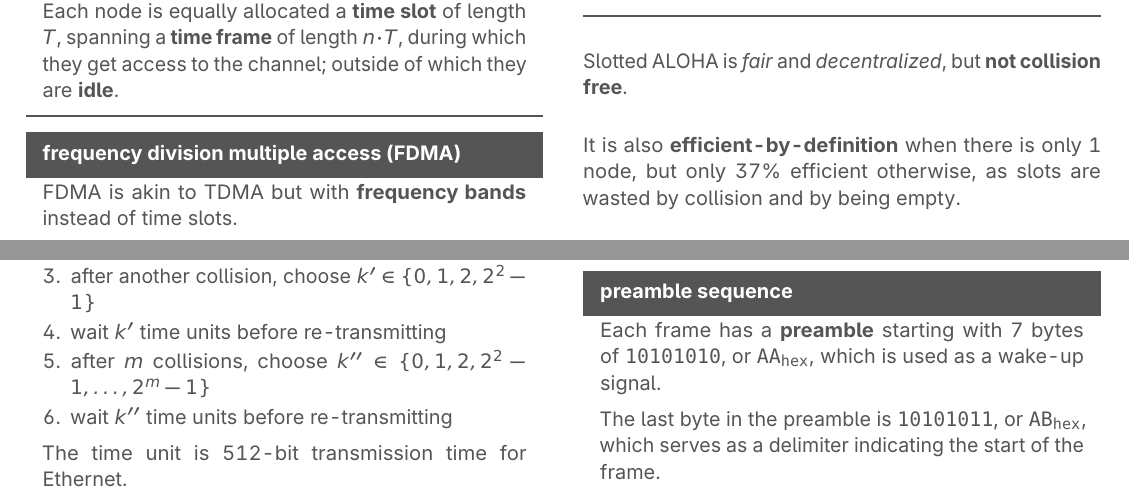
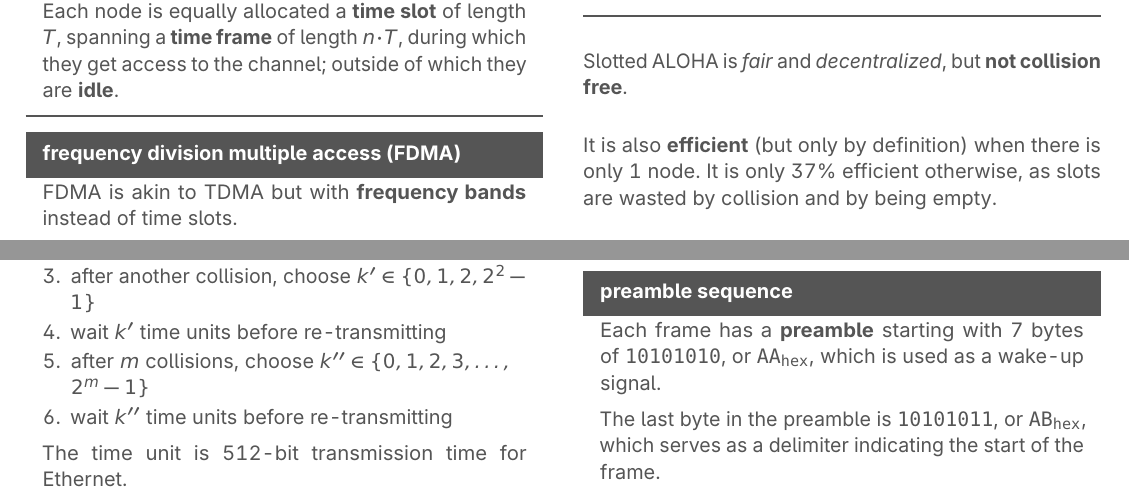
Before and after one commit to jontmy/cs2105, a LaTeX document (src/cs2105.tex, which reads src/link.tex): two parts of pages 15 and 16 of 21, joined at a grey line, cut so that both start at the same text. Compiled offline with pdfLaTeX.

Commit message:
Rewrite several sentences for clarity

```diff
--- a/src/link.tex
+++ b/src/link.tex
@@ -182,8 +182,8 @@ Random access protocols must \textit{detect} and \textit{recover} from collision
 
 Slotted ALOHA is \textit{fair} and \textit{decentralized}, but \textbf{not collision free}.
 
-It is also \textbf{efficient-by-definition} when there is only 1 node,
-but only 37\% efficient otherwise, as slots are wasted by collision and by being empty.
+It is also \textbf{efficient} (but only by definition) when there is only 1 node.
+It is only 37\% efficient otherwise, as slots are wasted by collision and by being empty.
 
 \begin{defn}{pure (unslotted) ALOHA}
     No synchonization and time slots are needed --- nodes transmit immediately at any time.
@@ -214,7 +214,7 @@ Both ALOHA and CDMA are flawed, in that they do not stop transmitting when colli
         \item wait $k$ time units before re-transmitting
         \item after another collision, choose $k' \in \{0, 1, 2, 2^2 - 1\}$
         \item wait $k'$ time units before re-transmitting
-        \item after $m$ collisions, choose $k'' \in \{0, 1, 2, 2^2 - 1, \dots, 2^m - 1\}$
+        \item after $m$ collisions, choose $k'' \in \{0, 1, 2, 3, \dots, \\ 2^m - 1\}$
         \item wait $k''$ time units before re-transmitting
     \end{enumerate}
 
```
Also changed, not shown: src/cs2105.pdf.
